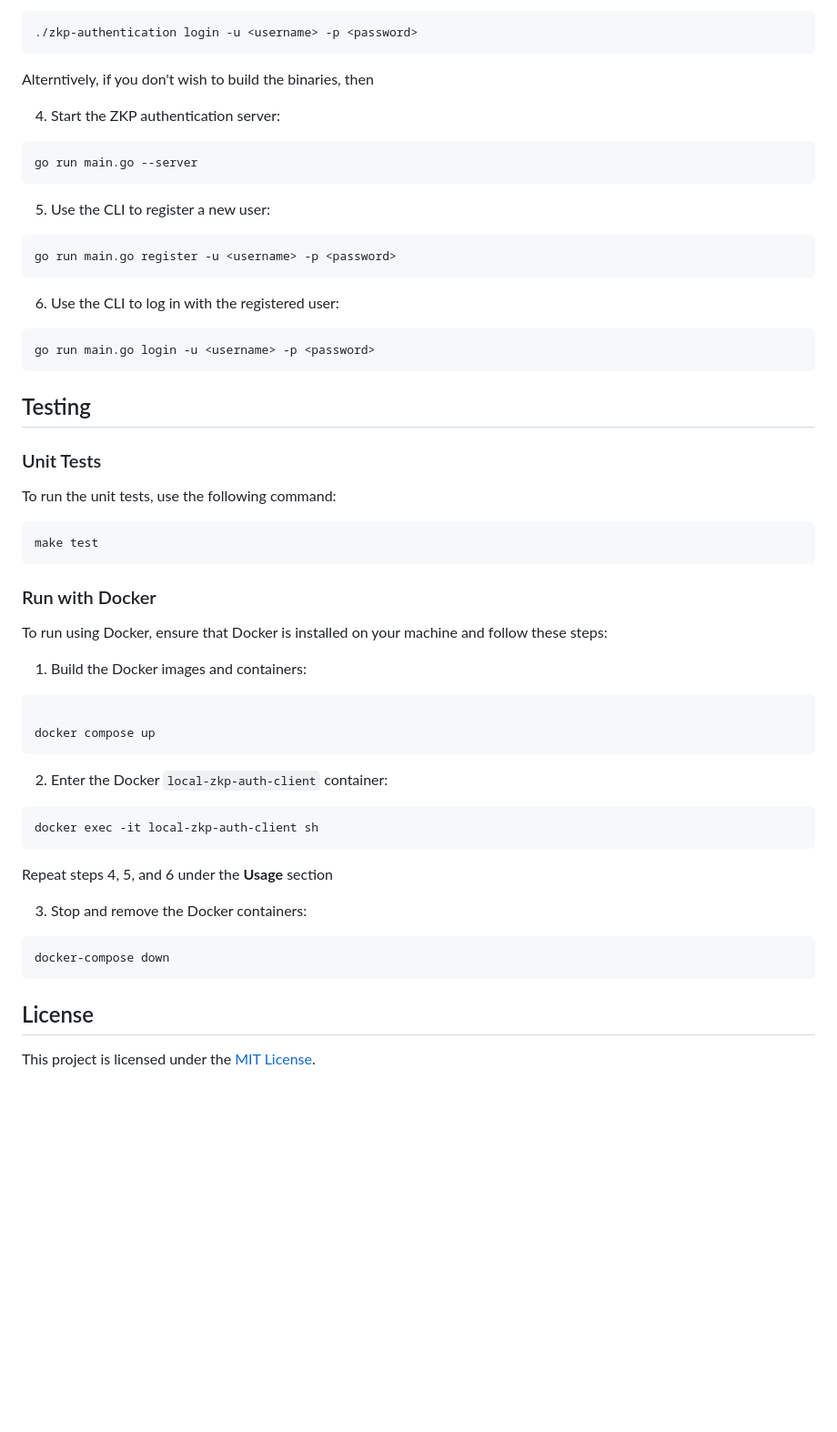
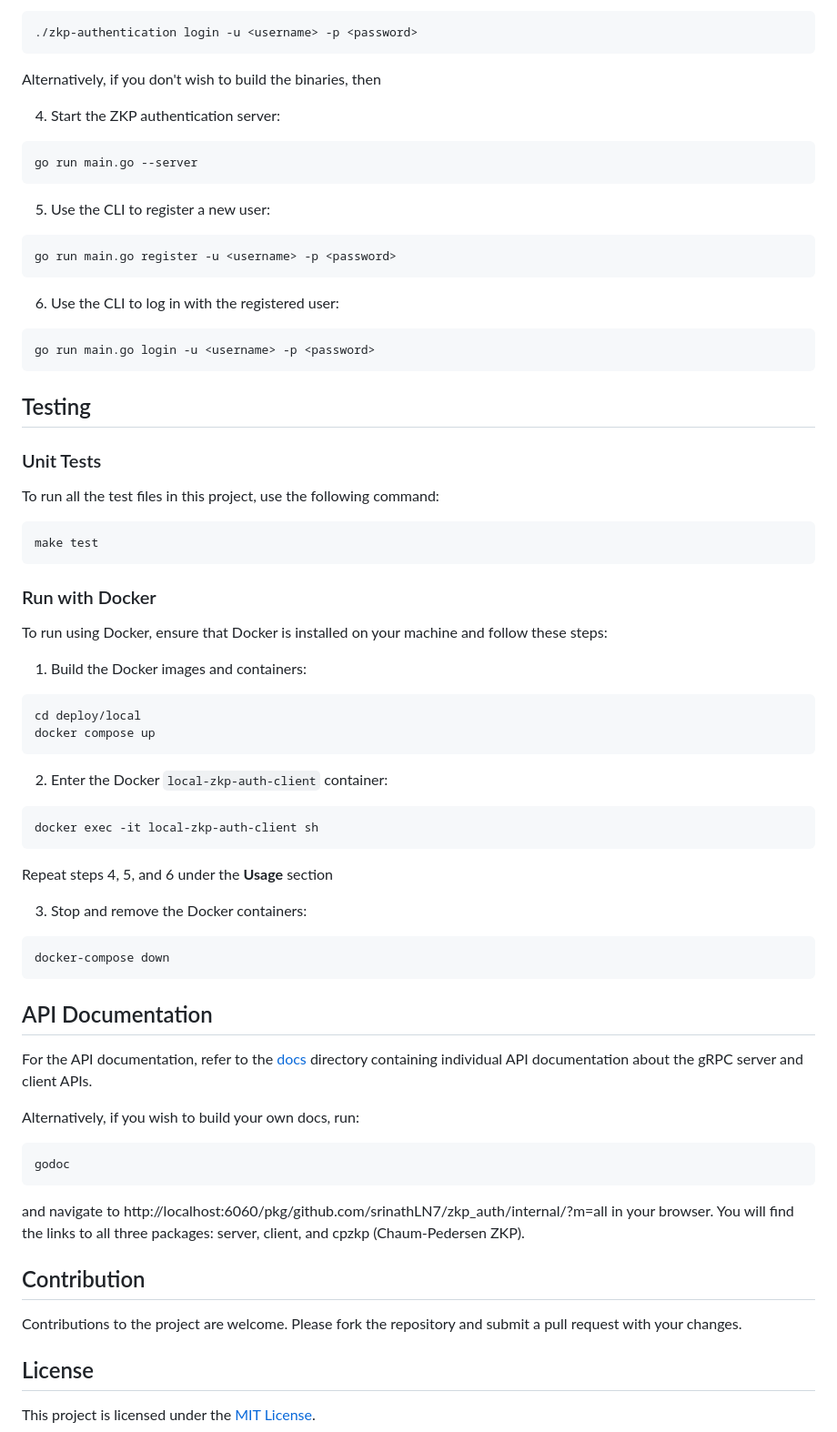
Before and after one commit to srinathln7/zkp-authentication, a Markdown page: README.md, the part around the change printed below. Shown: that part at 91% size. GitHub-like rendering; blank space fills up the shorter version.

````diff
--- a/README.md
+++ b/README.md
@@ -106,8 +99,7 @@ go build .
 ./zkp-authentication login -u <username> -p <password>
 ```
 
-Alterntively, if you don't wish to build the binaries, then
-
+Alternatively, if you don't wish to build the binaries, then
 
 4. Start the ZKP authentication server:
 
@@ -127,13 +119,11 @@ go run main.go register -u <username> -p <password>
 go run main.go login -u <username> -p <password>
 ```
 
-
-
 ## Testing
 
 ### Unit Tests
 
-To run the unit tests, use the following command:
+To run all the test files in this project, use the following command:
 
 ```
 make test
@@ -146,7 +136,7 @@ To run using Docker, ensure that Docker is installed on your machine and follow
 1. Build the Docker images and containers:
 
 ```
-
+cd deploy/local
 docker compose up
 ```
 
@@ -164,6 +154,21 @@ Repeat steps 4, 5, and 6 under the **Usage** section
 docker-compose down
 ```
 
+## API Documentation
+
+For the API documentation, refer to the [docs](https://github.com/srinathLN7/zkp-authentication/tree/main/docs) directory containing individual API documentation about the gRPC server and client APIs.
+
+Alternatively, if you wish to build your own docs, run:
+
+```
+godoc
+```
+
+and navigate to http://localhost:6060/pkg/github.com/srinathLN7/zkp_auth/internal/?m=all in your browser. You will find the links to all three packages: server, client, and cpzkp (Chaum-Pedersen ZKP).
+
+## Contribution
+
+Contributions to the project are welcome. Please fork the repository and submit a pull request with your changes.
 
 ## License
 
````
Also changed, not shown: other parts of README.md (+40 -47 lines).
